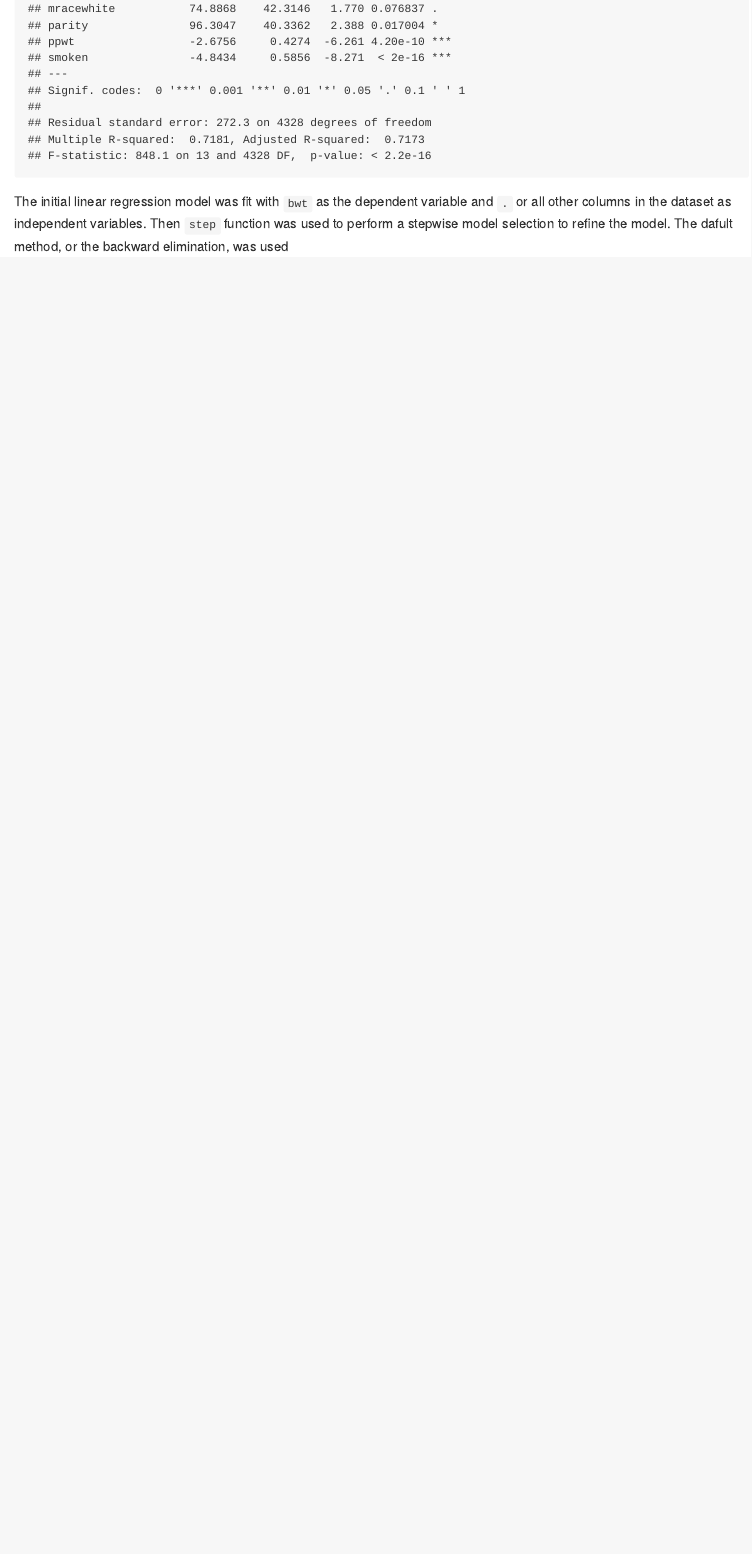
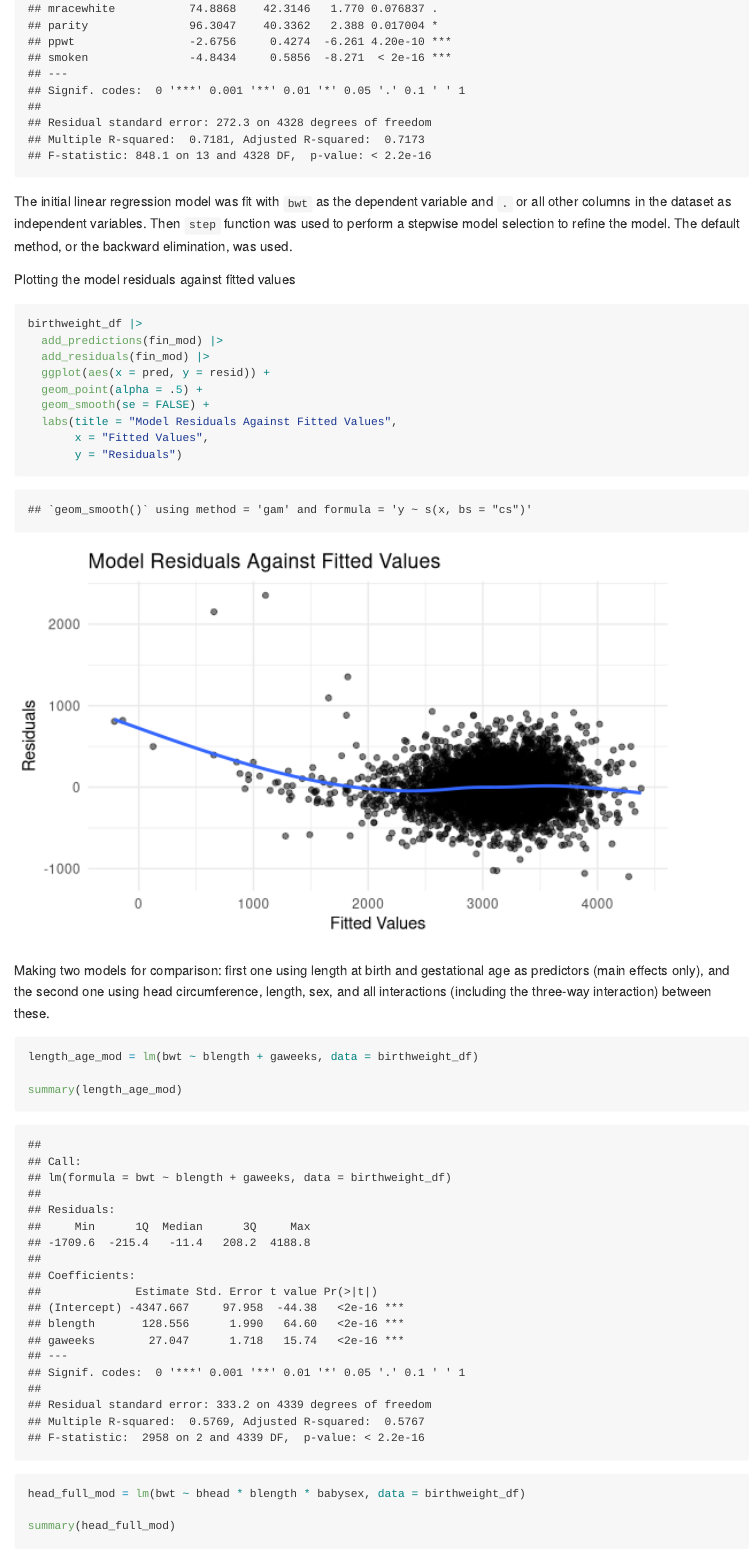
Before and after one commit to writer3/p8105_hw6_jy, an R Markdown document (p8105_hw6_jy.Rmd): the page in a window 1100 px wide, from 7280 px down. Rendered offline with R 4.5, knitr and Pandoc, with nearby package versions; some code elsewhere in the file could not run offline; long lines of code are wrapped; column names are cleaned by a stand-in for the janitor package.

Commit message:
two models for comparison

````diff
--- a/p8105_hw6_jy.Rmd
+++ b/p8105_hw6_jy.Rmd
@@ -153,4 +153,32 @@ fin_mod = step(lin_mod, trace = 1)
 summary(fin_mod)
 ```
 
-The initial linear regression model was fit with `bwt` as the dependent variable and `.` or all other columns in the dataset as independent variables. Then `step` function was used to perform a stepwise model selection to refine the model. The dafult method, or the backward elimination, was used
+The initial linear regression model was fit with `bwt` as the dependent variable and `.` or all other columns in the dataset as independent variables. Then `step` function was used to perform a stepwise model selection to refine the model. The default method, or the backward elimination, was used.
+
+Plotting the model residuals against fitted values
+
+```{r}
+birthweight_df |>
+  add_predictions(fin_mod) |>
+  add_residuals(fin_mod) |>
+  ggplot(aes(x = pred, y = resid)) +
+  geom_point(alpha = .5) +
+  geom_smooth(se = FALSE) +
+  labs(title = "Model Residuals Against Fitted Values",
+       x = "Fitted Values",
+       y = "Residuals")
+```
+
+
+Making two models for comparison: first one using length at birth and gestational age as predictors (main effects only), and the second one using head circumference, length, sex, and all interactions (including the three-way interaction) between these.
+
+```{r}
+length_age_mod = lm(bwt ~ blength + gaweeks, data = birthweight_df)
+
+summary(length_age_mod)
+
+
+
+head_full_mod = lm(bwt ~ bhead * blength * babysex, data = birthweight_df)
+
+summary(head_full_mod)
````
Also changed, not shown: p8105_hw6_jy.md, p8105_hw6_jy_files/figure-gfm/unnamed-chunk-9-1.png (added), p8105_hw6_jy.Rmd (4 more changed lines).
